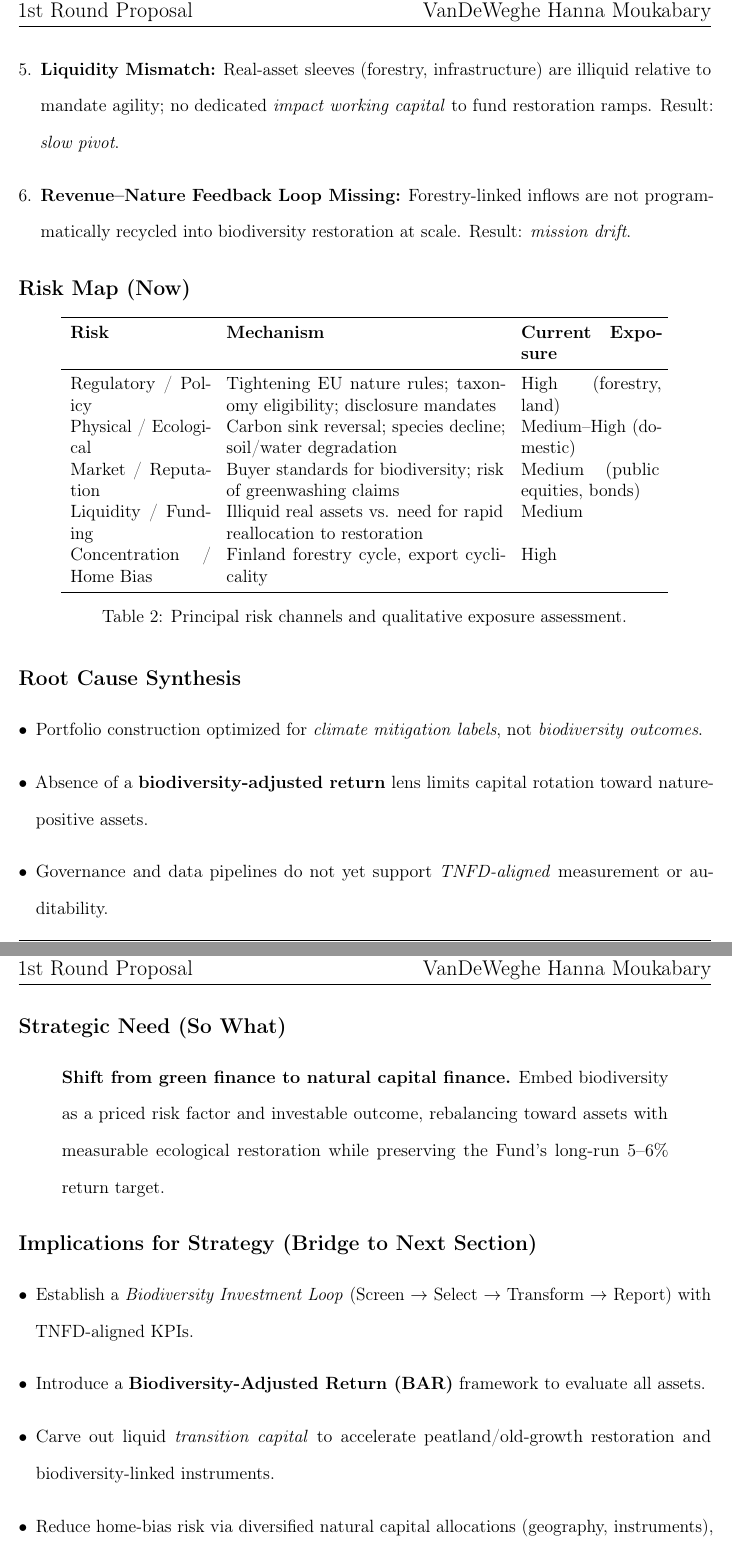
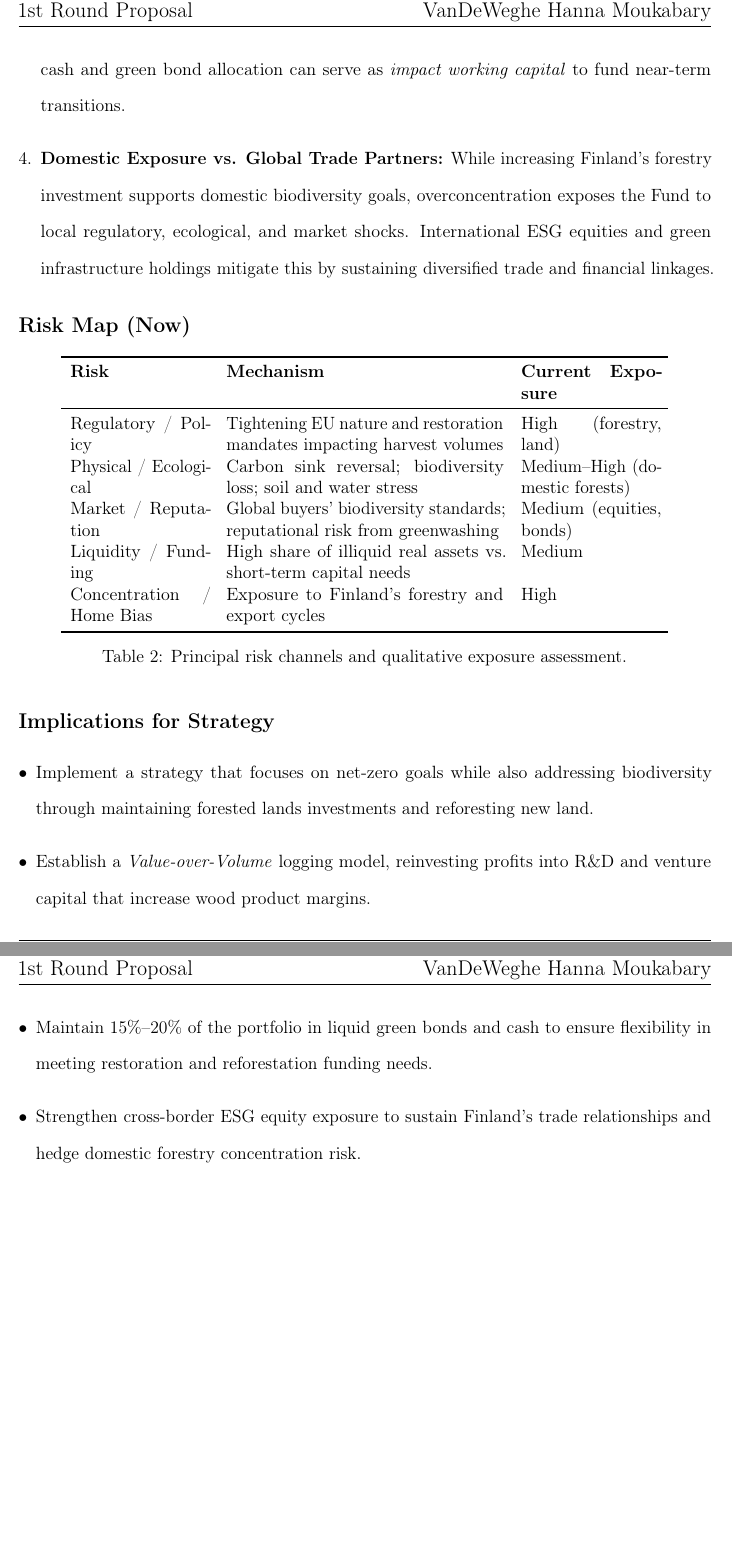
Before and after one commit to reecevdw/MIPC, a LaTeX document (VanDeWegheHannaMoukabary.tex, which reads Sections/Diagnostic.tex): two parts of pages 7 and 8 of 12 before the commit and two parts of pages 7 and 8 of 11 after it, joined at a grey line, cut so that both start at the same text, the shorter picture padded with empty space. Compiled offline with pdfLaTeX.

Commit message:
Re work diagnostic

```diff
--- a/Sections/Diagnostic.tex
+++ b/Sections/Diagnostic.tex
@@ -47,5 +42,7 @@ Cash \& Liquidity & \textasciitilde 10 & Dry powder & None \\
-    \item \textbf{Liquidity Mismatch:} Real-asset sleeves (forestry, infrastructure) are illiquid relative to mandate agility; no dedicated \emph{impact working capital} to fund restoration ramps. Result: \emph{slow pivot}.
-    \item \textbf{Revenue–Nature Feedback Loop Missing:} Forestry-linked inflows are not programmatically recycled into biodiversity restoration at scale. Result: \emph{mission drift}.
+    \item \textbf{ESG $\neq$ Biodiversity:} Current ESG screens do not capture habitat integrity, species abundance, deadwood density, or landscape connectivity.
+    \item \textbf{Logging Yields vs. Future EU Regulations:} EU biodiversity laws and restoration targets will likely constrain harvest volumes. The Fund’s return model must anticipate this by investing in higher-value wood products and wood-based innovation, enabling profitability even with lower yields.
+    \item \textbf{Liquidity vs. Long-term Natural Assets:} Real assets such as forestland and green infrastructure generate durable impact but remain illiquid. Without sufficient liquidity, the Fund risks being unable to pivot or scale new biodiversity projects. A structured cash and green bond allocation can serve as \emph{impact working capital} to fund near-term transitions.
+    \item \textbf{Domestic Exposure vs. Global Trade Partners:} While increasing Finland’s forestry investment supports domestic biodiversity goals, overconcentration exposes the Fund to local regulatory, ecological, and market shocks. International ESG equities and green infrastructure holdings mitigate this by sustaining diversified trade and financial linkages.
 \end{enumerate}
 
 \subsection*{Risk Map (Now)}
@@ -55,32 +52,22 @@ Cash \& Liquidity & \textasciitilde 10 & Dry powder & None \\
 \toprule
 \textbf{Risk} & \textbf{Mechanism} & \textbf{Current Exposure} \\
 \midrule
-Regulatory / Policy & Tightening EU nature rules; taxonomy eligibility; disclosure mandates & High (forestry, land) \\
-Physical / Ecological & Carbon sink reversal; species decline; soil/water degradation & Medium–High (domestic) \\
-Market / Reputation & Buyer standards for biodiversity; risk of greenwashing claims & Medium (public equities, bonds) \\
-Liquidity / Funding & Illiquid real assets vs. need for rapid reallocation to restoration & Medium \\
-Concentration / Home Bias & Finland forestry cycle, export cyclicality & High \\
+Regulatory / Policy & Tightening EU nature and restoration mandates impacting harvest volumes & High (forestry, land) \\
+Physical / Ecological & Carbon sink reversal; biodiversity loss; soil and water stress & Medium–High (domestic forests) \\
+Market / Reputation & Global buyers’ biodiversity standards; reputational risk from greenwashing & Medium (equities, bonds) \\
+Liquidity / Funding & High share of illiquid real assets vs. short-term capital needs & Medium \\
+Concentration / Home Bias & Exposure to Finland’s forestry and export cycles & High \\
 \bottomrule
 \end{tabular}
 \caption{Principal risk channels and qualitative exposure assessment.}
 \end{table}
 
-\subsection*{Root Cause Synthesis}
+
+\subsection*{Implications for Strategy }
 \begin{itemize}[leftmargin=*, itemsep=2pt]
-    \item Portfolio construction optimized for \emph{climate mitigation labels}, not \emph{biodiversity outcomes}.
-    \item Absence of a \textbf{biodiversity-adjusted return} lens limits capital rotation toward nature-positive assets.
-    \item Governance and data pipelines do not yet support \emph{TNFD-aligned} measurement or auditability.
+    \item Implement a strategy that focuses on net-zero goals while also addressing biodiversity through maintaining forested lands investments and reforesting new land.
+    \item Establish a \emph{Value-over-Volume} logging model, reinvesting profits into R\&D and venture capital that increase wood product margins.
+    \item Maintain 15\%–20\% of the portfolio in liquid green bonds and cash to ensure flexibility in meeting restoration and reforestation funding needs.
+    \item Strengthen cross-border ESG equity exposure to sustain Finland’s trade relationships and hedge domestic forestry concentration risk.
+
 \end{itemize}
-
-\subsection*{Strategic Need (So What)}
-\begin{quote}
-\textbf{Shift from green finance to natural capital finance.} Embed biodiversity as a priced risk factor and investable outcome, rebalancing toward assets with measurable ecological restoration while preserving the Fund’s long-run 5–6\% return target.
-\end{quote}
-
-\subsection*{Implications for Strategy (Bridge to Next Section)}
-\begin{itemize}[leftmargin=*, itemsep=2pt]
-    \item Establish a \emph{Biodiversity Investment Loop} (Screen $\rightarrow$ Select $\rightarrow$ Transform $\rightarrow$ Report) with TNFD-aligned KPIs.
-    \item Introduce a \textbf{Biodiversity-Adjusted Return (BAR)} framework to evaluate all assets.
-    \item Carve out liquid \emph{transition capital} to accelerate peatland/old-growth restoration and biodiversity-linked instruments.
-    \item Reduce home-bias risk via diversified natural capital allocations (geography, instruments), maintaining mission-critical domestic programs.
-\end{itemize}
```
Also changed, not shown: Sections/ExecutiveSummary.tex (+0 -2 lines), Sections/Diagnostic.tex (13 more changed lines).
